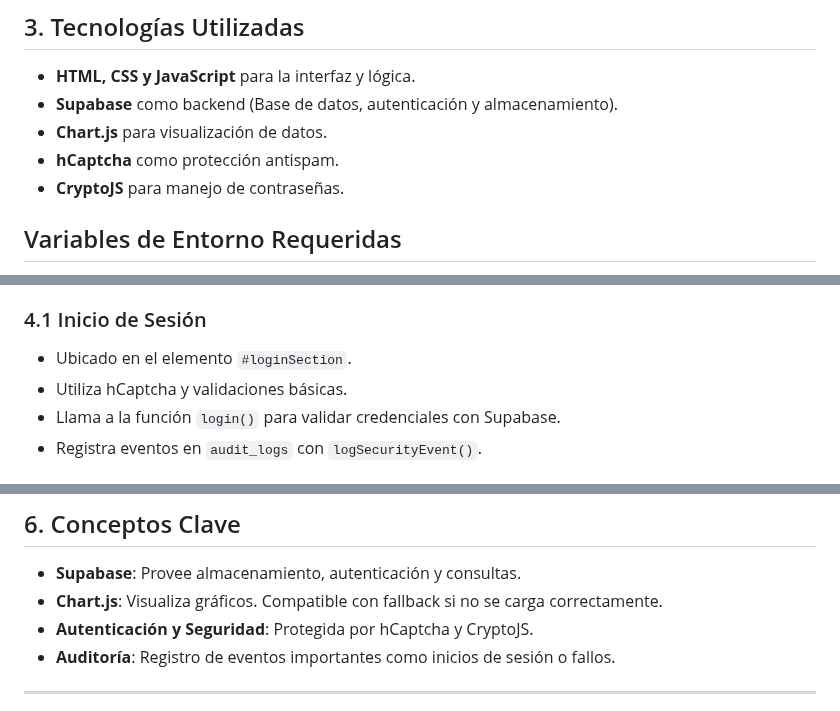
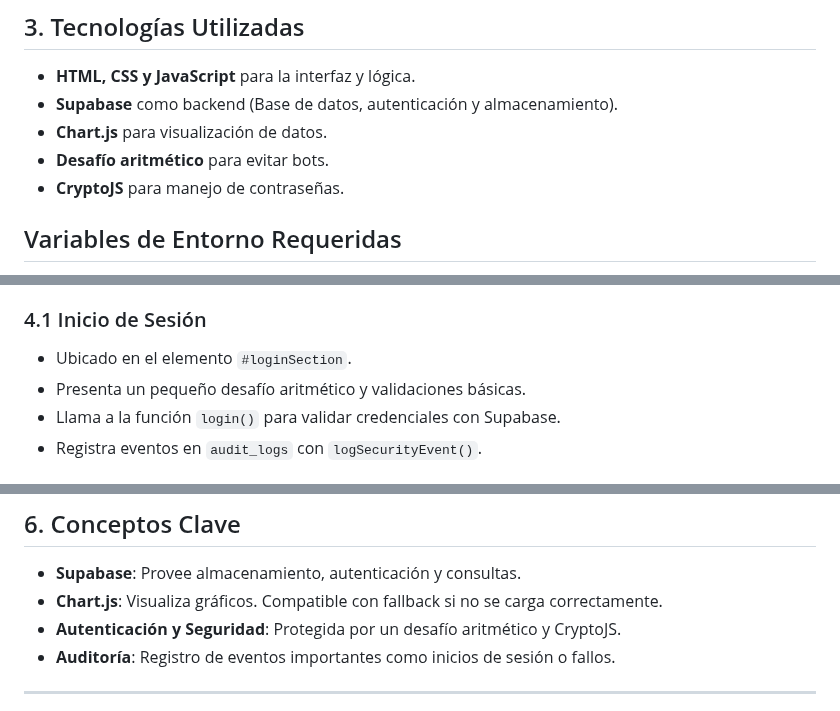
Before and after one commit to JMontes1986/autorizacionesColgemelli, a Markdown page: README.md, 3 parts joined by grey strips. GitHub-like rendering.

```diff
--- a/README.md
+++ b/README.md
@@ -40,7 +40,7 @@ El archivo `styles.css` contiene la hoja de estilos que define la apariencia de
 - **HTML, CSS y JavaScript** para la interfaz y lógica.
 - **Supabase** como backend (Base de datos, autenticación y almacenamiento).
 - **Chart.js** para visualización de datos.
-- **hCaptcha** como protección antispam.
+- **Desafío aritmético** para evitar bots.
 - **CryptoJS** para manejo de contraseñas.
 
 ## Variables de Entorno Requeridas
@@ -74,7 +74,7 @@ Para preparar el entorno local sigue los pasos:
 ### 4.1 Inicio de Sesión
 
 - Ubicado en el elemento `#loginSection`.
-- Utiliza hCaptcha y validaciones básicas.
+- Presenta un pequeño desafío aritmético y validaciones básicas.
 - Llama a la función `login()` para validar credenciales con Supabase.
 - Registra eventos en `audit_logs` con `logSecurityEvent()`.
 
@@ -144,7 +144,7 @@ Cada función emplea llamadas a Supabase y muestra resultados en un log visible.
 
 - **Supabase**: Provee almacenamiento, autenticación y consultas.
 - **Chart.js**: Visualiza gráficos. Compatible con fallback si no se carga correctamente.
-- **Autenticación y Seguridad**: Protegida por hCaptcha y CryptoJS.
+- **Autenticación y Seguridad**: Protegida por un desafío aritmético y CryptoJS.
 - **Auditoría**: Registro de eventos importantes como inicios de sesión o fallos.
 
 ---
```
Also changed, not shown: other parts of README.md (+2 -2 lines).
